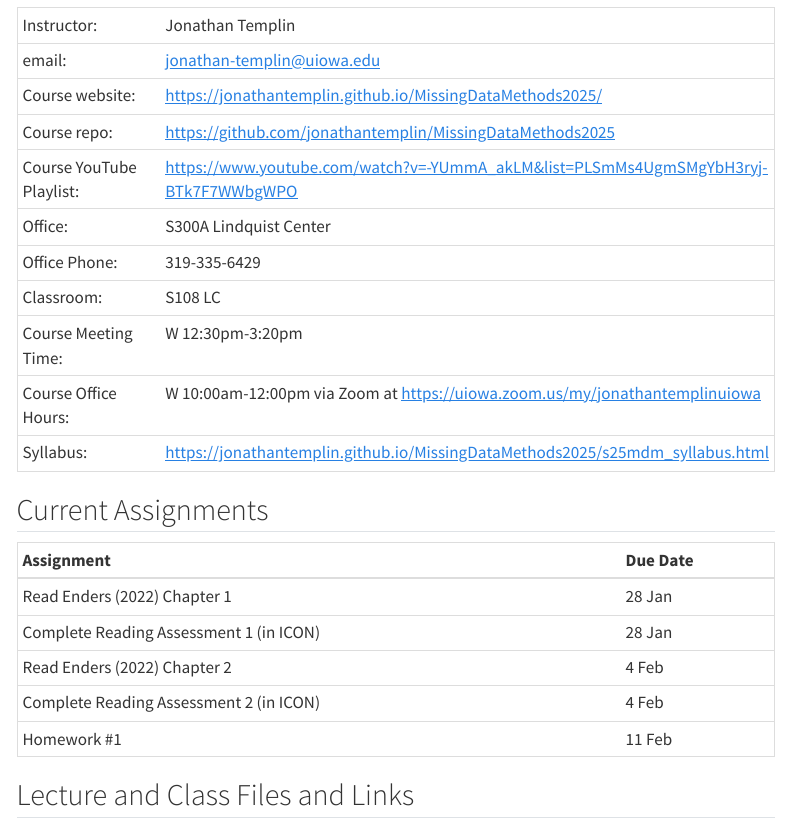
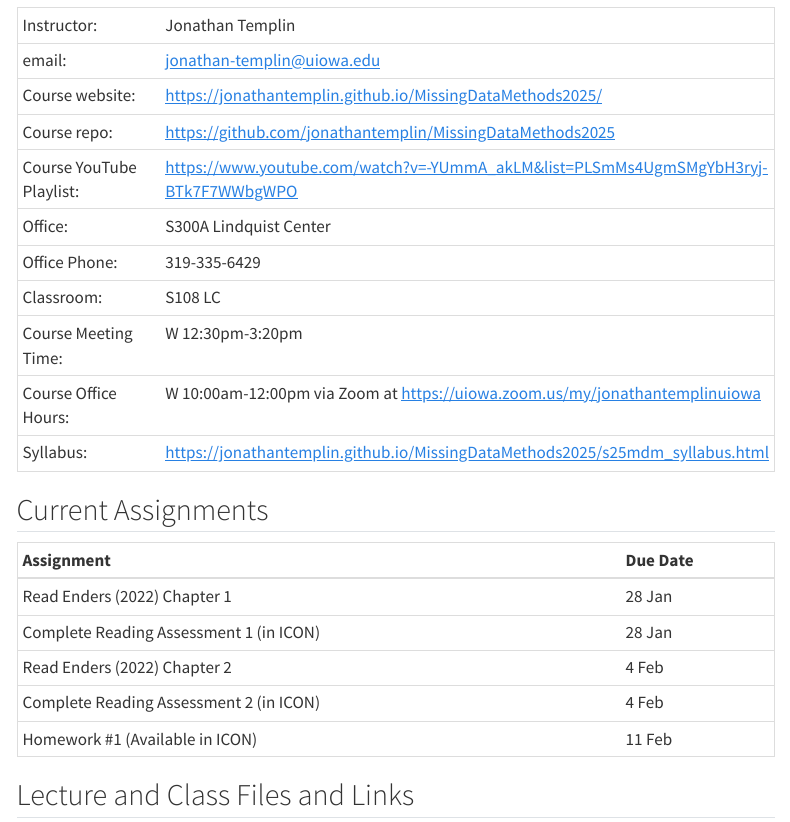
Before and after one commit to Bladimir-PF/MissingDataMethods2025, a Quarto document (index.qmd): the page in a window 1100 px wide, from 490 px down. Rendered offline with R 4.5, knitr and Pandoc in place of Quarto, with nearby package versions; menus at the side of the page are left out.

Commit message:
HW1 message

```diff
--- a/_quarto.yml
+++ b/_quarto.yml
@@ -3,6 +3,7 @@ project:
   output-dir: docs
   resources:
    - "_lectures"
+   - "_homeworks"
 
 website:
   title: "MissingDataMethods2025"
@@ -13,4 +14,4 @@ format:
     css: styles.css
     toc: true
 
-editor: visual
+editor: source
--- a/index.qmd
+++ b/index.qmd
@@ -44,7 +44,7 @@ The course will follow the chapters of Applied Missing Data Analysis (2nd Editio
 | Complete Reading Assessment 1 (in ICON) | 28 Jan   |
 | Read Enders (2022) Chapter 2            | 4 Feb    |
 | Complete Reading Assessment 2 (in ICON) | 4 Feb    |
-| Homework #1                             | 11 Feb   |
+| Homework #1 (Available in ICON)         | 11 Feb   |
 
 ## Lecture and Class Files and Links
 
```
Also changed, not shown: docs/search.json, 1 other file.
